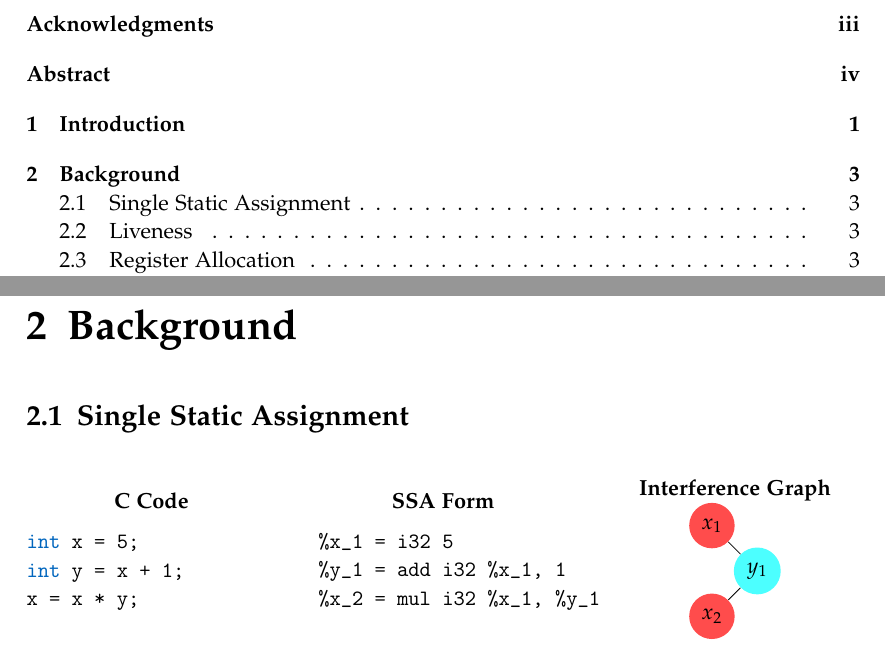
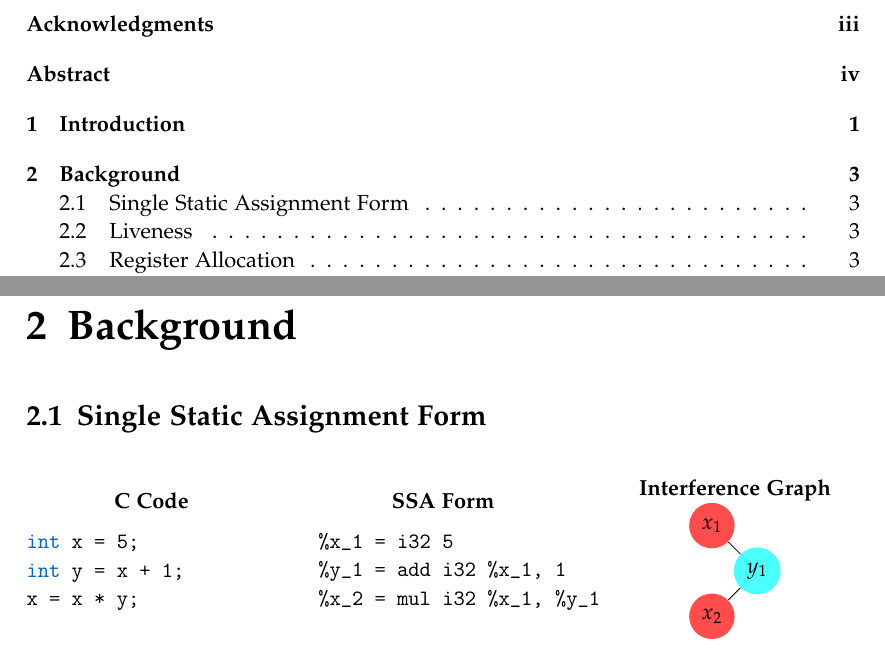
Before and after one commit to sallto/MasterArbeit, a LaTeX thesis (main.tex, which reads chapters/02_Background.tex): two parts of pages 6 and 10 of 21, joined at a grey line, cut so that both start at the same text. Compiled offline with pdfLaTeX.

```diff
--- a/chapters/02_Background.tex
+++ b/chapters/02_Background.tex
@@ -1,7 +1,7 @@
 % !TeX root = ../main.tex
 \chapter{Background}
 
-\section{Single Static Assignment}
+\section{Single Static Assignment Form}
 \begin{figure}[h]
     \centering
     \begin{minipage}{0.30\textwidth}
```
Also changed, not shown: chapters/02_Background.tex (2 more changed lines).
